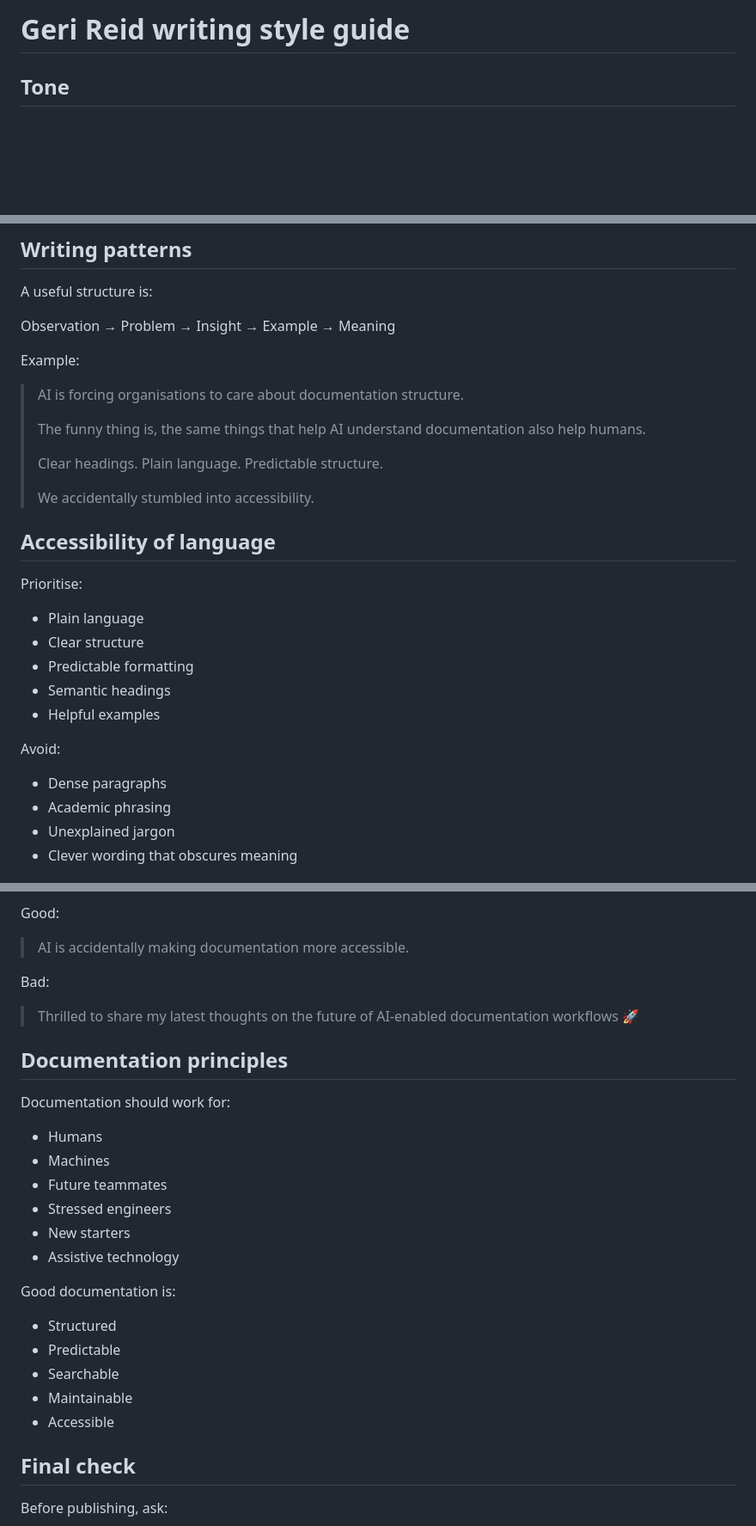
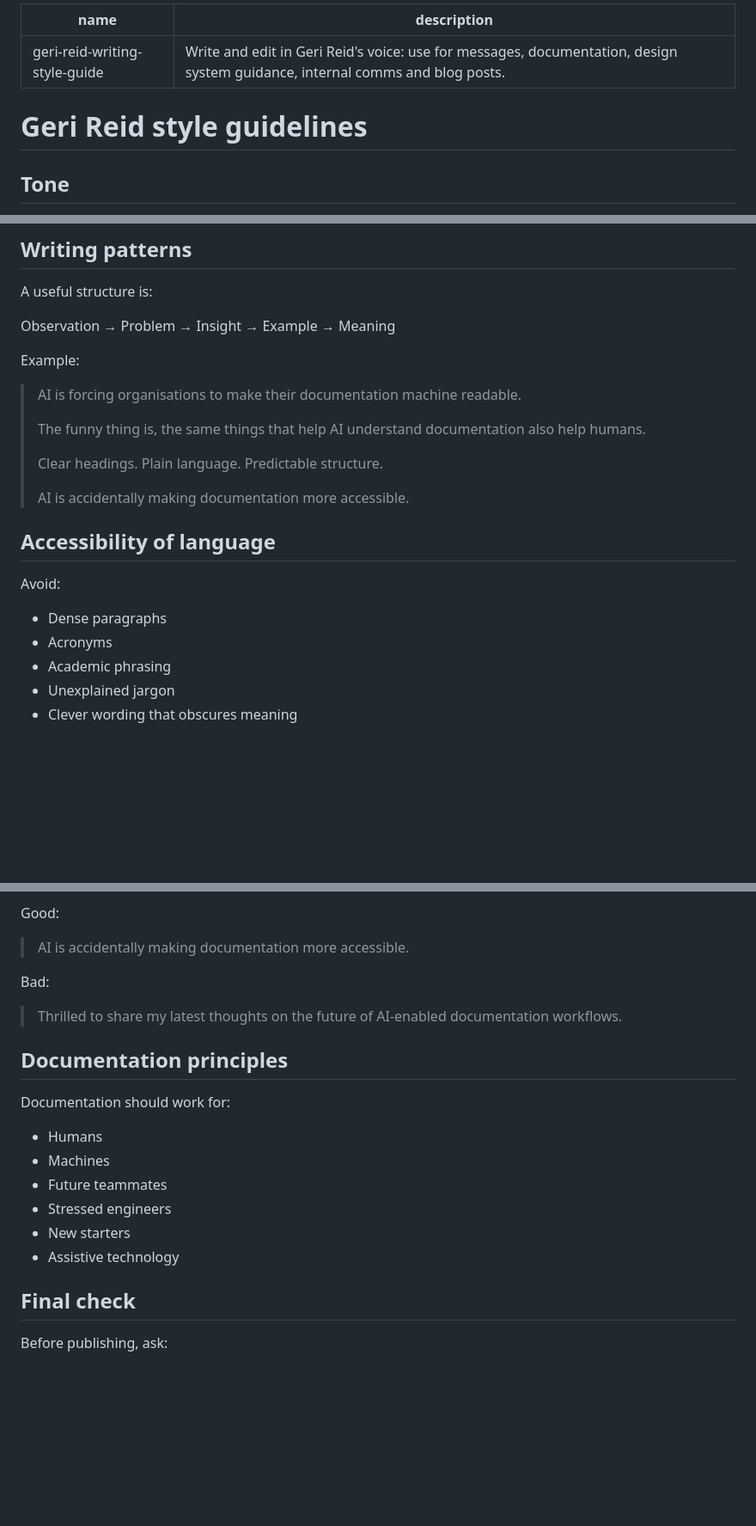
Before and after one commit to Grrreidy/astro-site, a Markdown page: ai/geri-reid-writing-style-guide.md, 3 parts joined by grey strips. Shown at 86% size. Rendered like a GitHub page; blank space fills up the shorter version.

Commit message:
update writing guide

```diff
--- a/ai/geri-style-guide.md
+++ b/ai/geri-reid-writing-style-guide.md
@@ -1,4 +1,9 @@
-# Geri Reid writing style guide
+---
+name: geri-reid-writing-style-guide
+description: "Write and edit in Geri Reid's voice: use for messages, documentation, design system guidance, internal comms and blog posts."
+---
+
+# Geri Reid style guidelines
 
 ## Tone
 
@@ -84,25 +89,19 @@ Observation → Problem → Insight → Example → Meaning
 
 Example:
 
-> AI is forcing organisations to care about documentation structure.
+> AI is forcing organisations to make their documentation machine readable.
 >
 > The funny thing is, the same things that help AI understand documentation also help humans.
 >
 > Clear headings. Plain language. Predictable structure.
 >
-> We accidentally stumbled into accessibility.
+> AI is accidentally making documentation more accessible.
 
 ## Accessibility of language
 
-Prioritise:
-- Plain language
-- Clear structure
-- Predictable formatting
-- Semantic headings
-- Helpful examples
-
 Avoid:
 - Dense paragraphs
+- Acronyms
 - Academic phrasing
 - Unexplained jargon
 - Clever wording that obscures meaning
@@ -136,7 +135,7 @@ Good:
 > AI is accidentally making documentation more accessible.
 
 Bad:
-> Thrilled to share my latest thoughts on the future of AI-enabled documentation workflows 🚀
+> Thrilled to share my latest thoughts on the future of AI-enabled documentation workflows.
 
 ## Documentation principles
 
@@ -148,13 +147,6 @@ Documentation should work for:
 - New starters
 - Assistive technology
 
-Good documentation is:
-- Structured
-- Predictable
-- Searchable
-- Maintainable
-- Accessible
-
 ## Final check
 
 Before publishing, ask:
```
Also changed, not shown: other parts of ai/geri-reid-writing-style-guide.md (+1 -1 lines).
